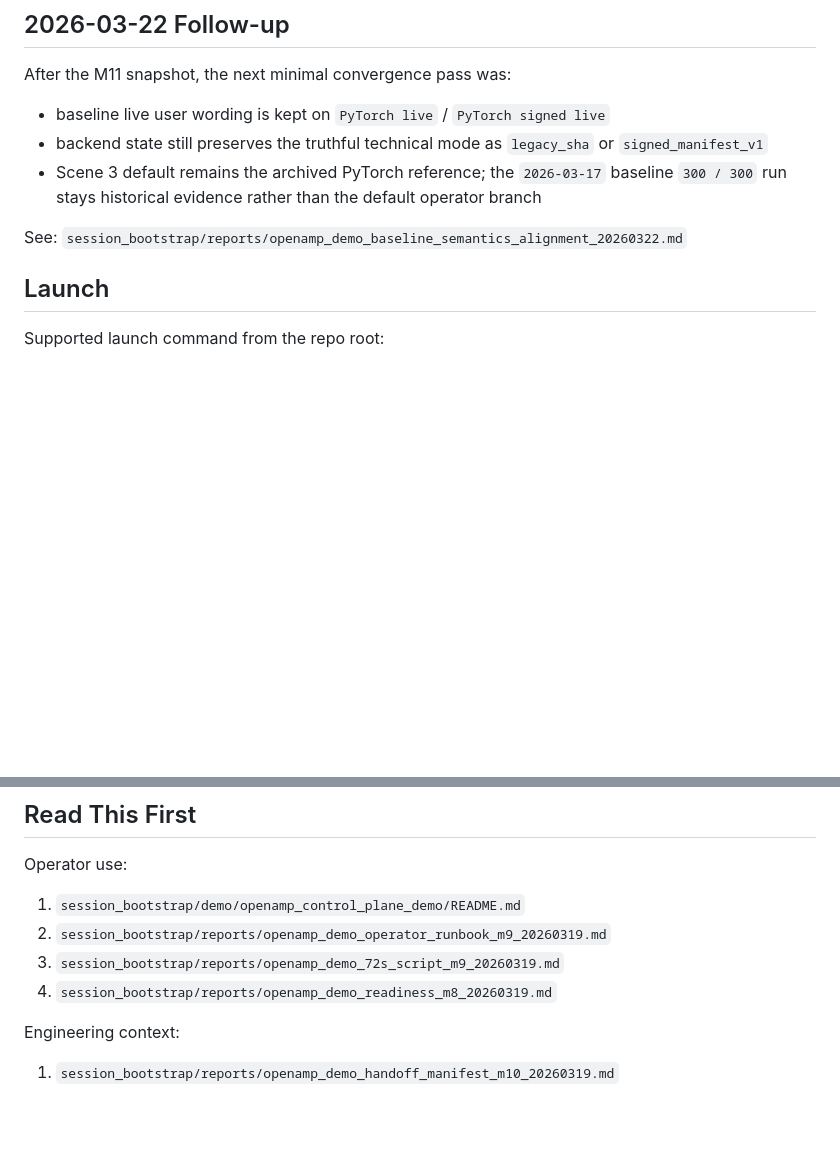
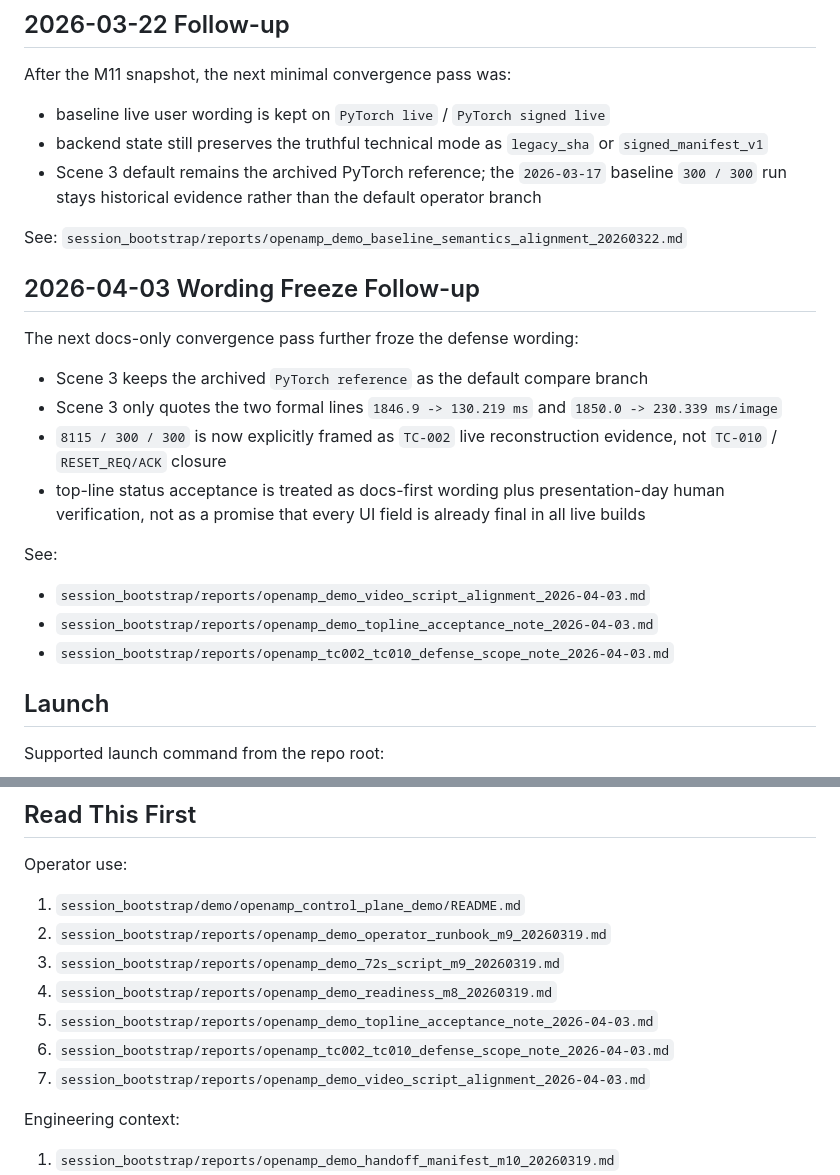
Before and after one commit to RUNZHI01/Semantic-Communication, a Markdown page: session_bootstrap/reports/openamp_demo_delivery_index_m11_20260319.md, 2 parts joined by grey strips. GitHub-like rendering; blank space fills up the shorter version.

Commit message:
openamp: sync readiness and qa wording

```diff
--- a/session_bootstrap/reports/openamp_demo_delivery_index_m11_20260319.md
+++ b/session_bootstrap/reports/openamp_demo_delivery_index_m11_20260319.md
@@ -13,6 +13,20 @@ After the M11 snapshot, the next minimal convergence pass was:
 - Scene 3 default remains the archived PyTorch reference; the `2026-03-17` baseline `300 / 300` run stays historical evidence rather than the default operator branch
 
 See: `session_bootstrap/reports/openamp_demo_baseline_semantics_alignment_20260322.md`
+
+## 2026-04-03 Wording Freeze Follow-up
+
+The next docs-only convergence pass further froze the defense wording:
+
+- Scene 3 keeps the archived `PyTorch reference` as the default compare branch
+- Scene 3 only quotes the two formal lines `1846.9 -> 130.219 ms` and `1850.0 -> 230.339 ms/image`
+- `8115 / 300 / 300` is now explicitly framed as `TC-002` live reconstruction evidence, not `TC-010` / `RESET_REQ/ACK` closure
+- top-line status acceptance is treated as docs-first wording plus presentation-day human verification, not as a promise that every UI field is already final in all live builds
+
+See:
+- `session_bootstrap/reports/openamp_demo_video_script_alignment_2026-04-03.md`
+- `session_bootstrap/reports/openamp_demo_topline_acceptance_note_2026-04-03.md`
+- `session_bootstrap/reports/openamp_tc002_tc010_defense_scope_note_2026-04-03.md`
 
 ## Launch
 
@@ -37,6 +51,9 @@ Operator use:
 2. `session_bootstrap/reports/openamp_demo_operator_runbook_m9_20260319.md`
 3. `session_bootstrap/reports/openamp_demo_72s_script_m9_20260319.md`
 4. `session_bootstrap/reports/openamp_demo_readiness_m8_20260319.md`
+5. `session_bootstrap/reports/openamp_demo_topline_acceptance_note_2026-04-03.md`
+6. `session_bootstrap/reports/openamp_tc002_tc010_defense_scope_note_2026-04-03.md`
+7. `session_bootstrap/reports/openamp_demo_video_script_alignment_2026-04-03.md`
 
 Engineering context:
 
```
Also changed, not shown: session_bootstrap/reports/openamp_demo_qa_card_m13_20260319.md (+7 -2 lines), session_bootstrap/reports/openamp_demo_readiness_m8_20260319.md (+10 -0 lines).
